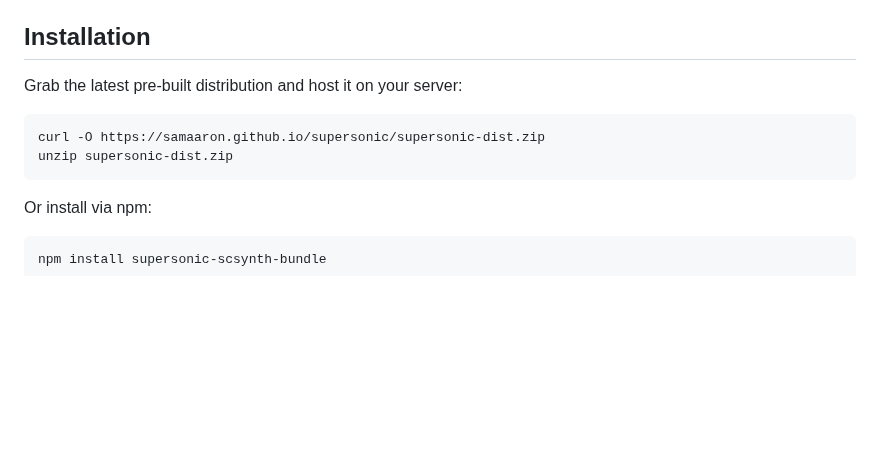
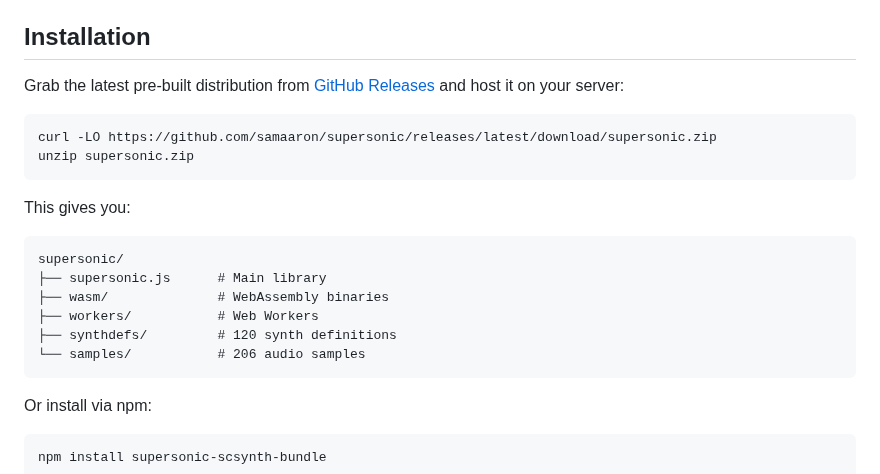
Before and after one commit to samaaron/supersonic, a Markdown page: README.md, the part around the change. GitHub-like rendering; blank space fills up the shorter version.

Commit message:
README - update with correct link and show contents of dist zip

````diff
--- a/README.md
+++ b/README.md
@@ -48,11 +48,22 @@ Take a look at `example/simple.html` for a minimal working example.
 
 ## Installation
 
-Grab the latest pre-built distribution and host it on your server:
+Grab the latest pre-built distribution from [GitHub Releases](https://github.com/samaaron/supersonic/releases) and host it on your server:
 
 ```bash
-curl -O https://samaaron.github.io/supersonic/supersonic-dist.zip
-unzip supersonic-dist.zip
+curl -LO https://github.com/samaaron/supersonic/releases/latest/download/supersonic.zip
+unzip supersonic.zip
+```
+
+This gives you:
+
+```
+supersonic/
+├── supersonic.js      # Main library
+├── wasm/              # WebAssembly binaries
+├── workers/           # Web Workers
+├── synthdefs/         # 120 synth definitions
+└── samples/           # 206 audio samples
 ```
 
 Or install via npm:
````
